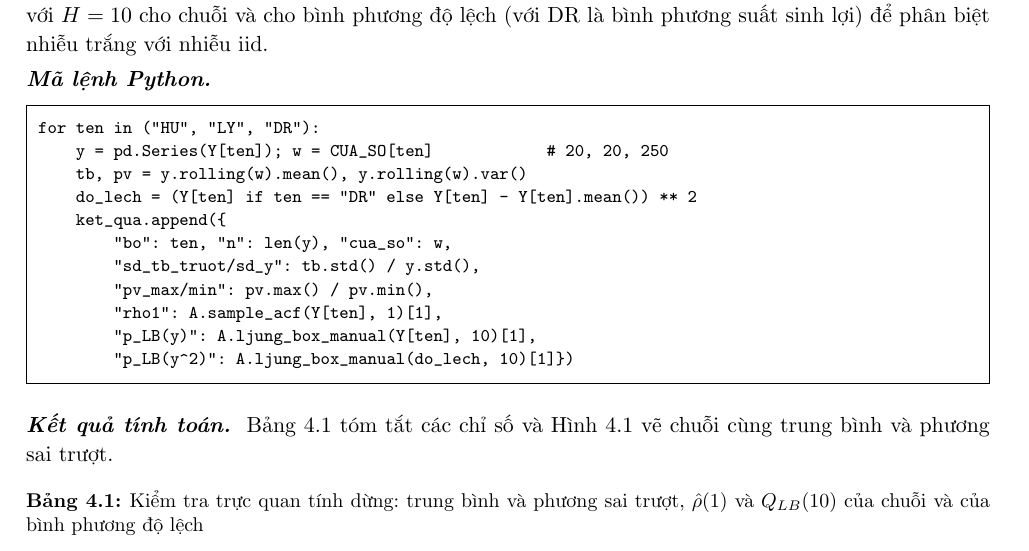
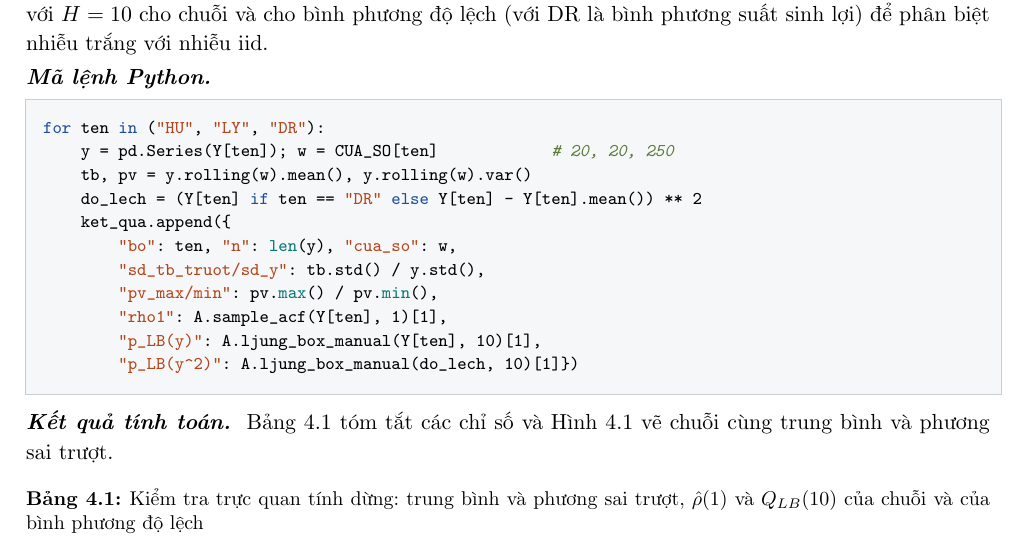
Before and after one commit to AIVIETNAM-AIO-QP09/arma-arima-empirical-verification, a LaTeX document (reports/report/main.tex): part of page 30 of 82, cut so that both start at the same text. Compiled offline with pdfLaTeX.

Commit message:
Khối mã Python: tô màu cú pháp bằng listings (từ khóa, hàm dựng sẵn, chuỗi, chú thích), nền xám nhạt
Co-Authored-By: Claude Sonnet 5.5 <noreply@anthropic.com>

```diff
--- a/reports/report/main.tex
+++ b/reports/report/main.tex
@@ -9,7 +9,7 @@
 \usepackage{xcolor,fancyhdr,indentfirst,array,graphicx,setspace,titlesec,tikz,float,booktabs,longtable,tabularx,adjustbox,caption,enumitem,needspace,placeins,xurl}
 \usepackage[framemethod=default]{mdframed}
 \usepackage{etoolbox}
-\usepackage{fvextra}  % khối mã Python (thuần LaTeX, không cần shell-escape)
+\usepackage{listings}  % khối mã Python có tô màu cú pháp (thuần LaTeX, không cần shell-escape)
 \usepackage[hidelinks]{hyperref}
 
 % --- đường dẫn hình/bảng (script 06 đổi ../figures, ../tables thành figures, tables cho Overleaf) ---
@@ -56,7 +56,24 @@
 \setstretch{1.08}
 \setlength{\parindent}{1cm}
 \renewcommand*{\contentsname}{\LARGE\textbf{Mục lục}}
-\DefineVerbatimEnvironment{codeblock}{Verbatim}{fontsize=\footnotesize,frame=single,framesep=2mm,breaklines=true,breakanywhere=true}
+% màu cú pháp cho khối mã (đủ tương phản khi in đen trắng)
+\definecolor{mkw}{HTML}{1F4E9C}   % từ khóa
+\definecolor{mbi}{HTML}{0B7A75}   % hàm dựng sẵn
+\definecolor{mst}{HTML}{B4461B}   % chuỗi
+\definecolor{mcm}{HTML}{5C7A3A}   % chú thích
+\definecolor{mbg}{HTML}{F6F7F9}   % nền
+\definecolor{mfr}{HTML}{C9CED6}   % viền
+\lstdefinestyle{py}{language=Python,basicstyle=\ttfamily\footnotesize,
+  keywordstyle=\color{mkw}\bfseries,
+  keywordstyle=[2]\color{mbi},
+  stringstyle=\color{mst},commentstyle=\color{mcm}\itshape,
+  morekeywords=[2]{len,range,abs,int,float,sum,min,max,print,enumerate,zip,dict,list,bool,str,sorted},
+  showstringspaces=false,columns=fullflexible,keepspaces=true,
+  backgroundcolor=\color{mbg},frame=single,rulecolor=\color{mfr},framesep=3mm,
+  xleftmargin=3mm,xrightmargin=1mm,aboveskip=6pt,belowskip=4pt,
+  breaklines=true,breakatwhitespace=false,postbreak=\mbox{\textcolor{mcm}{$\hookrightarrow$}\space},
+  upquote=true}
+\lstnewenvironment{codeblock}{\lstset{style=py}}{}
 
 \begin{document}
 
```
